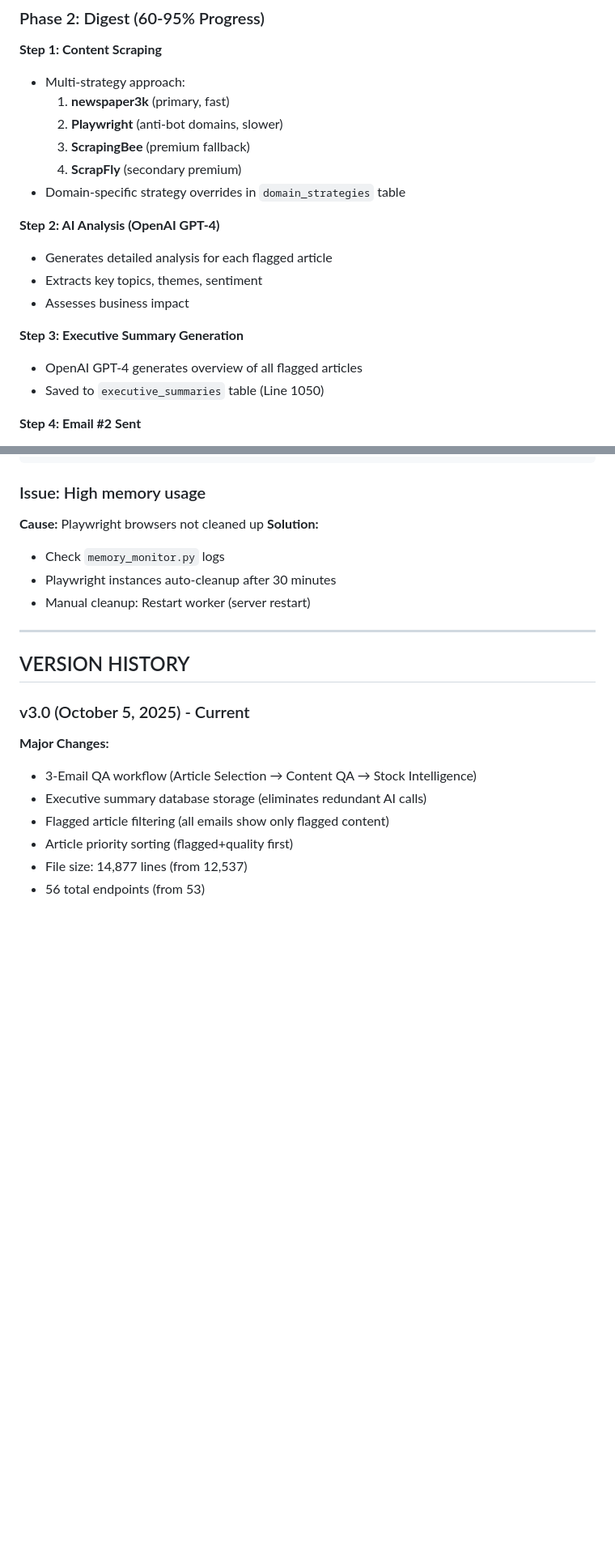
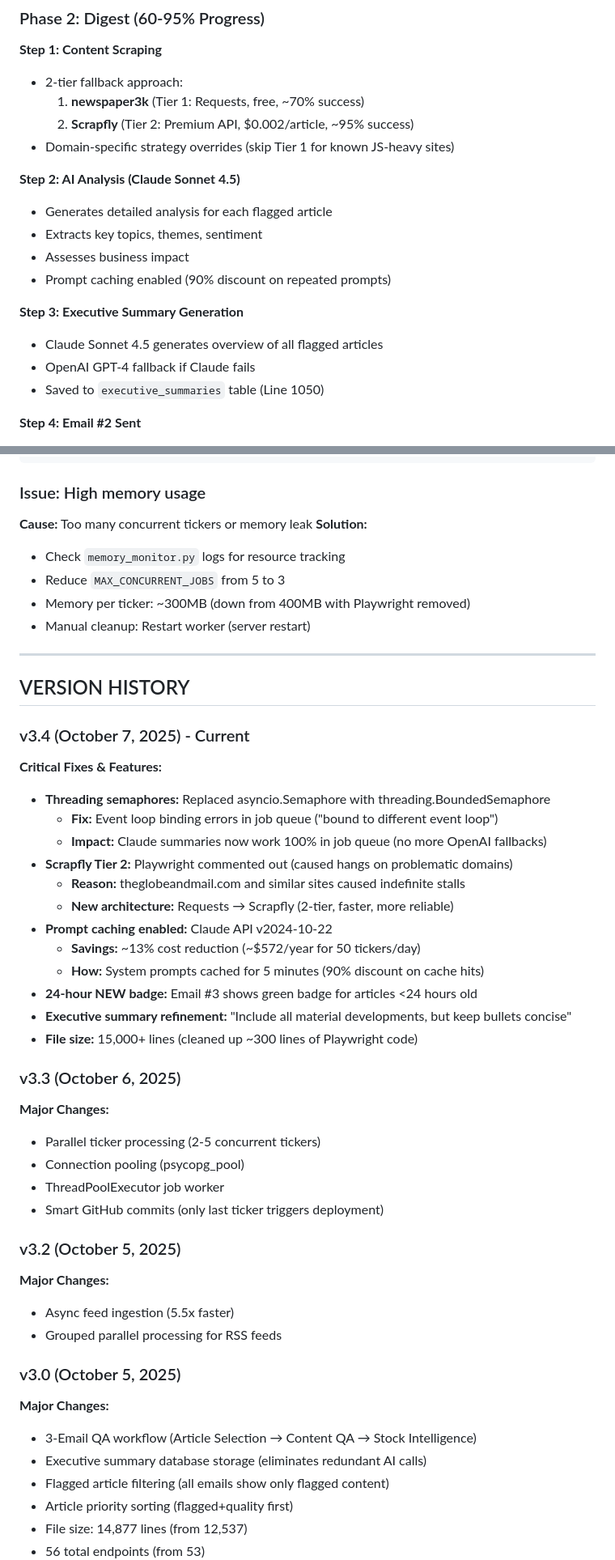
Before and after one commit to iverpak/stockdigest-daily, a Markdown page: QUANTBRIEF_PRIMER_v3.0.md, 2 parts joined by grey strips. Shown at 81% size. Drawn GitHub-style; blank space fills up the shorter version.

```diff
--- a/QUANTBRIEF_PRIMER_v3.0.md
+++ b/QUANTBRIEF_PRIMER_v3.0.md
@@ -623,20 +625,20 @@ AND (a.published_at >= cutoff OR NULL)
 ### Phase 2: Digest (60-95% Progress)
 
 **Step 1: Content Scraping**
-- Multi-strategy approach:
-  1. **newspaper3k** (primary, fast)
-  2. **Playwright** (anti-bot domains, slower)
-  3. **ScrapingBee** (premium fallback)
-  4. **ScrapFly** (secondary premium)
-- Domain-specific strategy overrides in `domain_strategies` table
+- 2-tier fallback approach:
+  1. **newspaper3k** (Tier 1: Requests, free, ~70% success)
+  2. **Scrapfly** (Tier 2: Premium API, $0.002/article, ~95% success)
+- Domain-specific strategy overrides (skip Tier 1 for known JS-heavy sites)
 
-**Step 2: AI Analysis (OpenAI GPT-4)**
+**Step 2: AI Analysis (Claude Sonnet 4.5)**
 - Generates detailed analysis for each flagged article
 - Extracts key topics, themes, sentiment
 - Assesses business impact
+- Prompt caching enabled (90% discount on repeated prompts)
 
 **Step 3: Executive Summary Generation**
-- OpenAI GPT-4 generates overview of all flagged articles
+- Claude Sonnet 4.5 generates overview of all flagged articles
+- OpenAI GPT-4 fallback if Claude fails
 - Saved to `executive_summaries` table (Line 1050)
 
 **Step 4: Email #2 Sent**
@@ -950,17 +952,45 @@ WHERE id NOT IN (
 
 ### Issue: High memory usage
 
-**Cause:** Playwright browsers not cleaned up
+**Cause:** Too many concurrent tickers or memory leak
 **Solution:**
-- Check `memory_monitor.py` logs
-- Playwright instances auto-cleanup after 30 minutes
+- Check `memory_monitor.py` logs for resource tracking
+- Reduce `MAX_CONCURRENT_JOBS` from 5 to 3
+- Memory per ticker: ~300MB (down from 400MB with Playwright removed)
 - Manual cleanup: Restart worker (server restart)
 
 ---
 
 ## VERSION HISTORY
 
-### v3.0 (October 5, 2025) - Current
+### v3.4 (October 7, 2025) - Current
+**Critical Fixes & Features:**
+- **Threading semaphores:** Replaced asyncio.Semaphore with threading.BoundedSemaphore
+  - **Fix:** Event loop binding errors in job queue ("bound to different event loop")
+  - **Impact:** Claude summaries now work 100% in job queue (no more OpenAI fallbacks)
+- **Scrapfly Tier 2:** Playwright commented out (caused hangs on problematic domains)
+  - **Reason:** theglobeandmail.com and similar sites caused indefinite stalls
+  - **New architecture:** Requests → Scrapfly (2-tier, faster, more reliable)
+- **Prompt caching enabled:** Claude API v2024-10-22
+  - **Savings:** ~13% cost reduction (~$572/year for 50 tickers/day)
+  - **How:** System prompts cached for 5 minutes (90% discount on cache hits)
+- **24-hour NEW badge:** Email #3 shows green badge for articles <24 hours old
+- **Executive summary refinement:** "Include all material developments, but keep bullets concise"
+- **File size:** 15,000+ lines (cleaned up ~300 lines of Playwright code)
+
+### v3.3 (October 6, 2025)
+**Major Changes:**
+- Parallel ticker processing (2-5 concurrent tickers)
+- Connection pooling (psycopg_pool)
+- ThreadPoolExecutor job worker
+- Smart GitHub commits (only last ticker triggers deployment)
+
+### v3.2 (October 5, 2025)
+**Major Changes:**
+- Async feed ingestion (5.5x faster)
+- Grouped parallel processing for RSS feeds
+
+### v3.0 (October 5, 2025)
 **Major Changes:**
 - 3-Email QA workflow (Article Selection → Content QA → Stock Intelligence)
 - Executive summary database storage (eliminates redundant AI calls)
```
Also changed, not shown: other parts of QUANTBRIEF_PRIMER_v3.0.md (+24 -21 lines).
